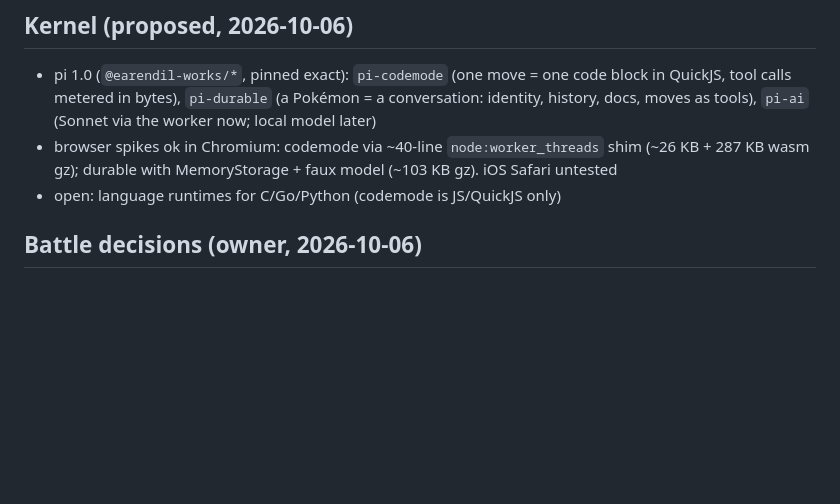
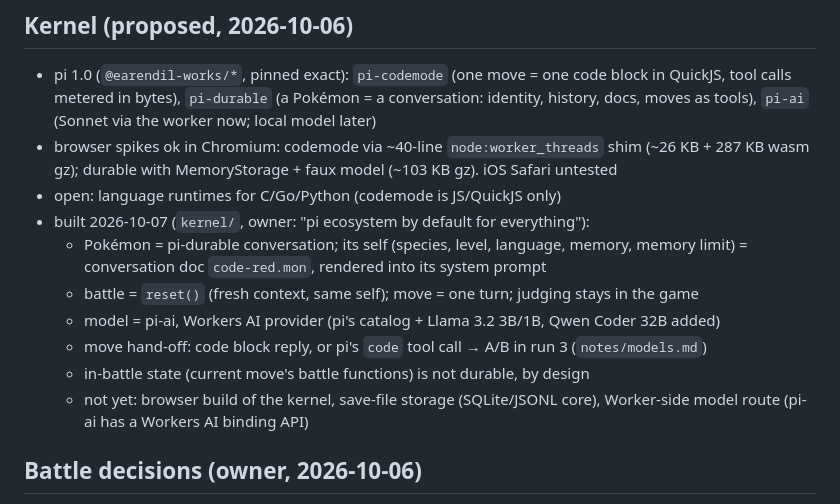
Before and after one commit to mcembalest/pokemon-code-red, a Markdown page: notes/design.md, the part around the change. GitHub-like rendering; blank space fills up the shorter version.

Commit message:
notes: kernel built on pi
Co-Authored-By: Claude Opus 5.5 <noreply@anthropic.com>
Claude-Session: https://claude.ai/code/session_01BhtcbGTpkBb5NkHS17RDJC

```diff
--- a/notes/design.md
+++ b/notes/design.md
@@ -47,6 +47,13 @@ Living doc. Decisions = settled (owner). Open = not yet. Seeds = ideas to react
 - pi 1.0 (`@earendil-works/*`, pinned exact): `pi-codemode` (one move = one code block in QuickJS, tool calls metered in bytes), `pi-durable` (a Pokémon = a conversation: identity, history, docs, moves as tools), `pi-ai` (Sonnet via the worker now; local model later)
 - browser spikes ok in Chromium: codemode via ~40-line `node:worker_threads` shim (~26 KB + 287 KB wasm gz); durable with MemoryStorage + faux model (~103 KB gz). iOS Safari untested
 - open: language runtimes for C/Go/Python (codemode is JS/QuickJS only)
+- built 2026-10-07 (`kernel/`, owner: "pi ecosystem by default for everything"):
+  - Pokémon = pi-durable conversation; its self (species, level, language, memory, memory limit) = conversation doc `code-red.mon`, rendered into its system prompt
+  - battle = `reset()` (fresh context, same self); move = one turn; judging stays in the game
+  - model = pi-ai, Workers AI provider (pi's catalog + Llama 3.2 3B/1B, Qwen Coder 32B added)
+  - move hand-off: code block reply, or pi's `code` tool call → A/B in run 3 (`notes/models.md`)
+  - in-battle state (current move's battle functions) is not durable, by design
+  - not yet: browser build of the kernel, save-file storage (SQLite/JSONL core), Worker-side model route (pi-ai has a Workers AI binding API)
 
 ## Battle decisions (owner, 2026-10-06)
 - **Player picks the move** (FIGHT → move, as in FireRed). **The Pokémon writes the code for it at inference time.** Bad code is one reason a move can miss
```
